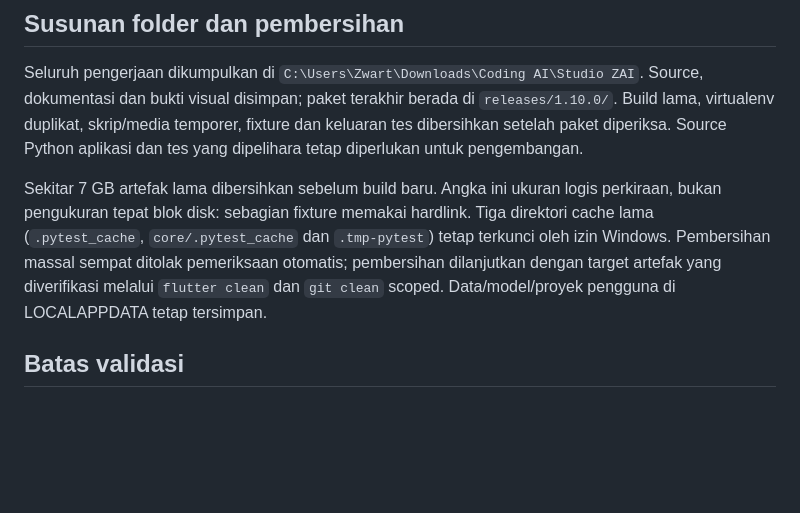
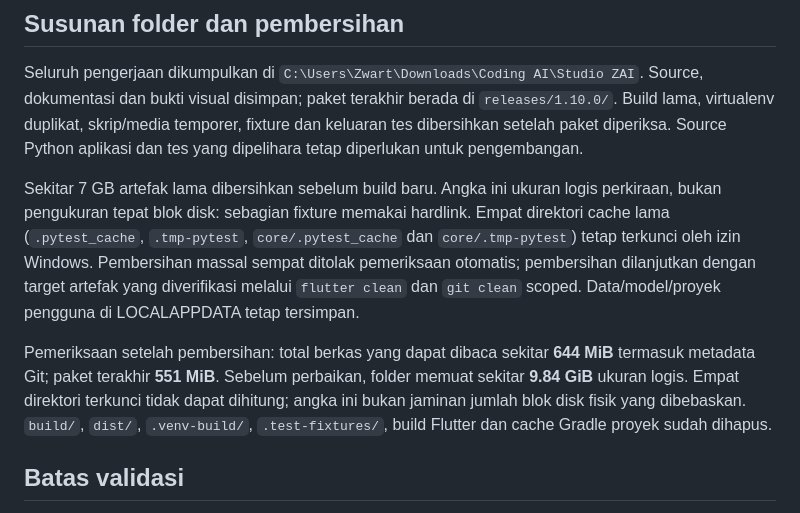
Before and after one commit to Zwart04/Studio-ZAI, a Markdown page: docs/RELEASE-1.10.0.md, the part around the change. Drawn GitHub-style; blank space fills up the shorter version.

Commit message:
docs: record final project cleanup and locked Windows caches

```diff
--- a/docs/RELEASE-1.10.0.md
+++ b/docs/RELEASE-1.10.0.md
@@ -28,7 +28,9 @@ Script integrasi yang dipelihara: `tools/smoke_batch_ui.py`, `tools/smoke_creato
 
 Seluruh pengerjaan dikumpulkan di `C:\Users\Zwart\Downloads\Coding AI\Studio ZAI`. Source, dokumentasi dan bukti visual disimpan; paket terakhir berada di `releases/1.10.0/`. Build lama, virtualenv duplikat, skrip/media temporer, fixture dan keluaran tes dibersihkan setelah paket diperiksa. Source Python aplikasi dan tes yang dipelihara tetap diperlukan untuk pengembangan.
 
-Sekitar 7 GB artefak lama dibersihkan sebelum build baru. Angka ini ukuran logis perkiraan, bukan pengukuran tepat blok disk: sebagian fixture memakai hardlink. Tiga direktori cache lama (`.pytest_cache`, `core/.pytest_cache` dan `.tmp-pytest`) tetap terkunci oleh izin Windows. Pembersihan massal sempat ditolak pemeriksaan otomatis; pembersihan dilanjutkan dengan target artefak yang diverifikasi melalui `flutter clean` dan `git clean` scoped. Data/model/proyek pengguna di LOCALAPPDATA tetap tersimpan.
+Sekitar 7 GB artefak lama dibersihkan sebelum build baru. Angka ini ukuran logis perkiraan, bukan pengukuran tepat blok disk: sebagian fixture memakai hardlink. Empat direktori cache lama (`.pytest_cache`, `.tmp-pytest`, `core/.pytest_cache` dan `core/.tmp-pytest`) tetap terkunci oleh izin Windows. Pembersihan massal sempat ditolak pemeriksaan otomatis; pembersihan dilanjutkan dengan target artefak yang diverifikasi melalui `flutter clean` dan `git clean` scoped. Data/model/proyek pengguna di LOCALAPPDATA tetap tersimpan.
+
+Pemeriksaan setelah pembersihan: total berkas yang dapat dibaca sekitar **644 MiB** termasuk metadata Git; paket terakhir **551 MiB**. Sebelum perbaikan, folder memuat sekitar **9.84 GiB** ukuran logis. Empat direktori terkunci tidak dapat dihitung; angka ini bukan jaminan jumlah blok disk fisik yang dibebaskan. `build/`, `dist/`, `.venv-build/`, `.test-fixtures/`, build Flutter dan cache Gradle proyek sudah dihapus.
 
 ## Batas validasi
 
```
